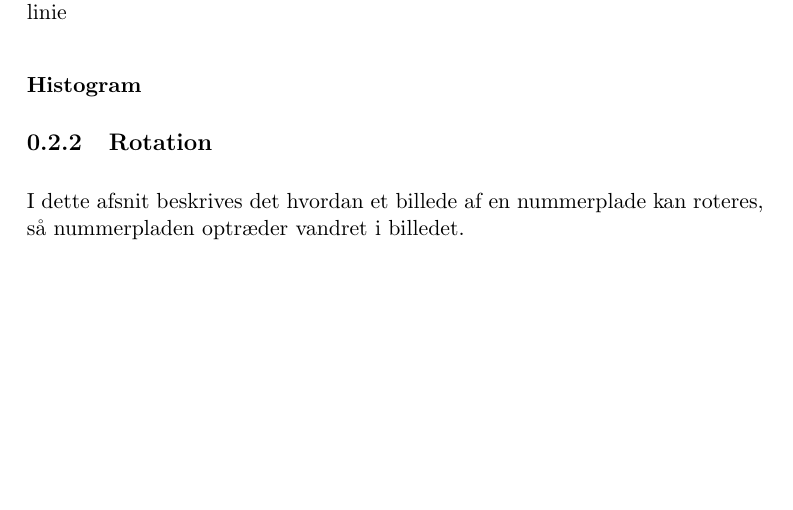
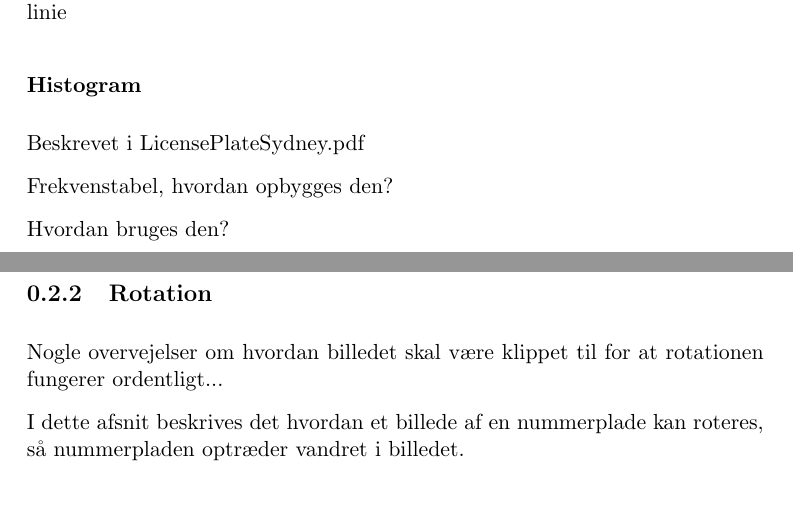
Before and after one commit to smilingpaul/licenseplate, a LaTeX document (docs/rapport/rapport.tex, which reads docs/rapport/billedbehandling/billedbehandling.tex): part of page 4 of 10 before the commit and two parts of pages 4 and 5 of 11 after it, the two joined at a grey line, cut so that both start at the same text, the shorter picture padded with empty space. Compiled offline with pdfLaTeX.

Commit message:
added histogram method

```diff
--- a/docs/rapport/billedbehandling/billedbehandling.tex
+++ b/docs/rapport/billedbehandling/billedbehandling.tex
@@ -125,9 +125,19 @@ Regler:
 
 \subsubsection{Histogram}
 
+Beskrevet i LicensePlateSydney.pdf
+
+Frekvenstabel, hvordan opbygges den?
+
+Hvordan bruges den?
+
+\subsubsection{AdaBoost?}
+
 
 
 \subsection{Rotation}
+
+Nogle overvejelser om hvordan billedet skal være klippet til for at rotationen fungerer ordentligt...
 
 I dette afsnit beskrives det hvordan et billede af en nummerplade kan roteres, så nummerpladen optræder vandret i billedet.
 
```
Also changed, not shown: docs/rapport/billedbehandling/billedbehandling.tex (6 more changed lines), 4 other files.
